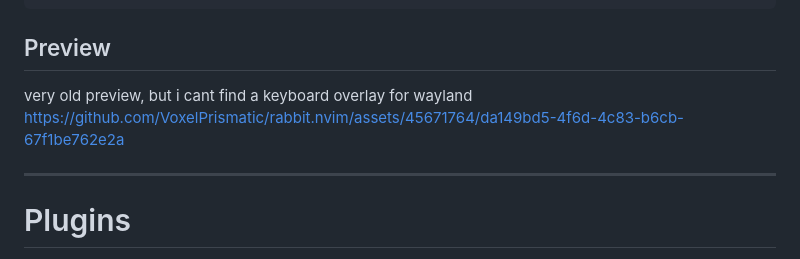
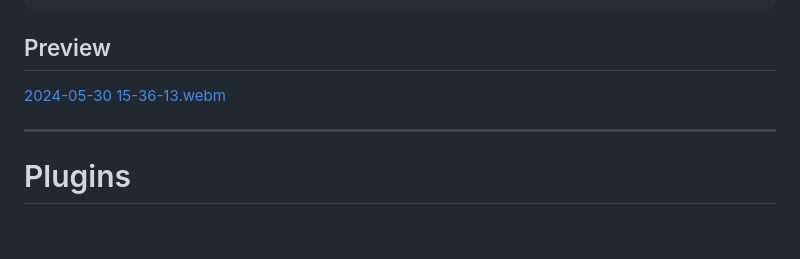
Before and after one commit to VoxelPrismatic/rabbit.nvim, a Markdown page: README.md, the part around the change. Rendered like a GitHub page; blank space fills up the shorter version.

Commit message:
update video

````diff
--- a/README.md
+++ b/README.md
@@ -240,8 +240,8 @@ require("rabbit").setup({
 ```
 
 ## Preview
-very old preview, but i cant find a keyboard overlay for wayland
-https://github.com/VoxelPrismatic/rabbit.nvim/assets/45671764/da149bd5-4f6d-4c83-b6cb-67f1be762e2a
+
+[2024-05-30 15-36-13.webm](https://github.com/VoxelPrismatic/rabbit.nvim/assets/45671764/eee4a60c-1302-469b-a329-471bfc59cddf)
 
 ---
 
````
